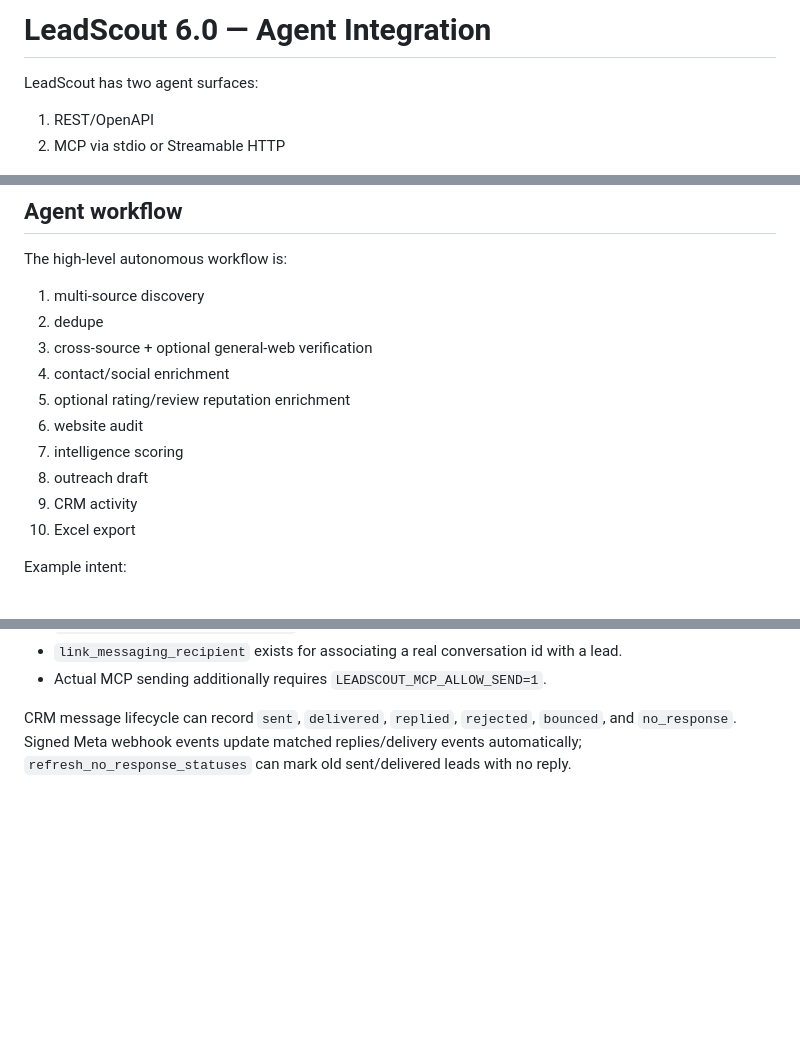
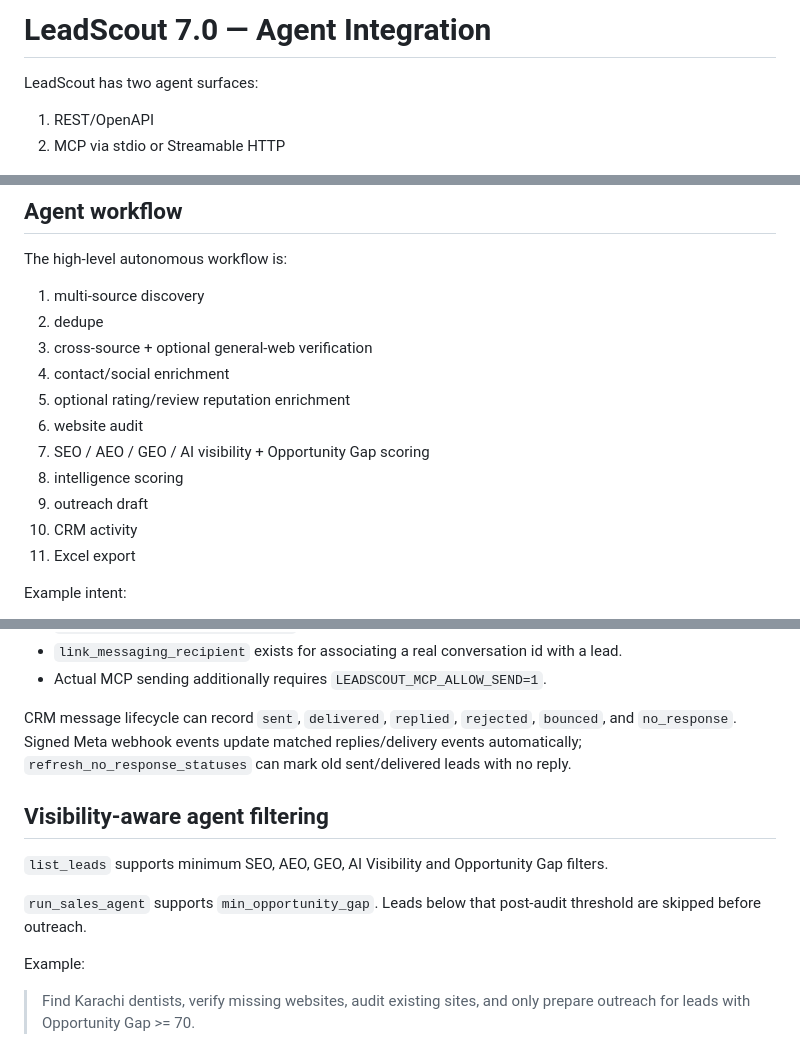
Before and after one commit to ali-ulu/lead, a Markdown page: docs/AGENTS.md, 3 parts joined by grey strips. Rendered like a GitHub page; blank space fills up the shorter version.

Commit message:
docs(v7): document visibility-aware agents

```diff
--- a/docs/AGENTS.md
+++ b/docs/AGENTS.md
@@ -1,4 +1,4 @@
-# LeadScout 6.0 — Agent Integration
+# LeadScout 7.0 — Agent Integration
 
 LeadScout has two agent surfaces:
 
@@ -53,8 +53,9 @@ The high-level autonomous workflow is:
 4. contact/social enrichment
 5. optional rating/review reputation enrichment
 6. website audit
-7. intelligence scoring
-8. outreach draft
+7. SEO / AEO / GEO / AI visibility + Opportunity Gap scoring
+8. intelligence scoring
+9. outreach draft
 9. CRM activity
 10. Excel export
 
@@ -122,3 +123,14 @@ LeadScout exposes Facebook and Instagram OAuth separately.
 - Actual MCP sending additionally requires `LEADSCOUT_MCP_ALLOW_SEND=1`.
 
 CRM message lifecycle can record `sent`, `delivered`, `replied`, `rejected`, `bounced`, and `no_response`. Signed Meta webhook events update matched replies/delivery events automatically; `refresh_no_response_statuses` can mark old sent/delivered leads with no reply.
+
+
+## Visibility-aware agent filtering
+
+`list_leads` supports minimum SEO, AEO, GEO, AI Visibility and Opportunity Gap filters.
+
+`run_sales_agent` supports `min_opportunity_gap`. Leads below that post-audit threshold are skipped before outreach.
+
+Example:
+
+> Find Karachi dentists, verify missing websites, audit existing sites, and only prepare outreach for leads with Opportunity Gap >= 70.
```
